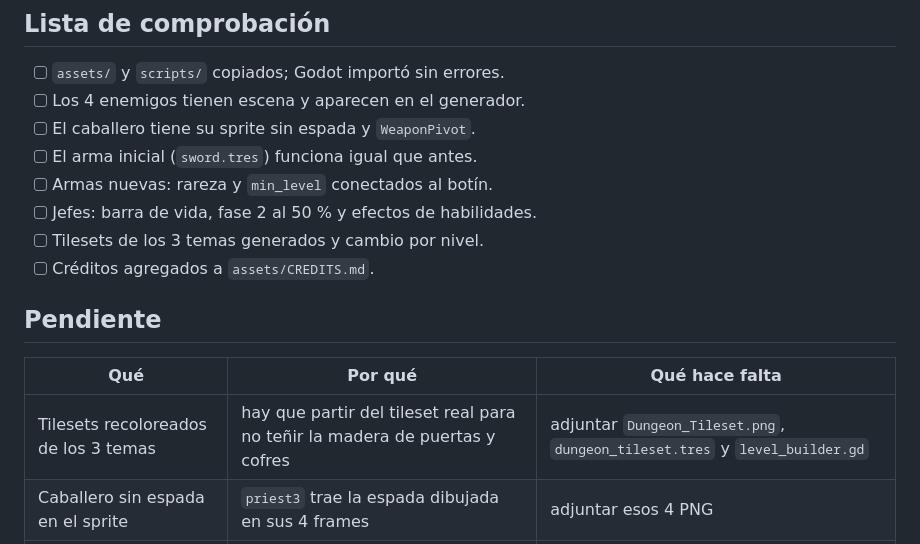
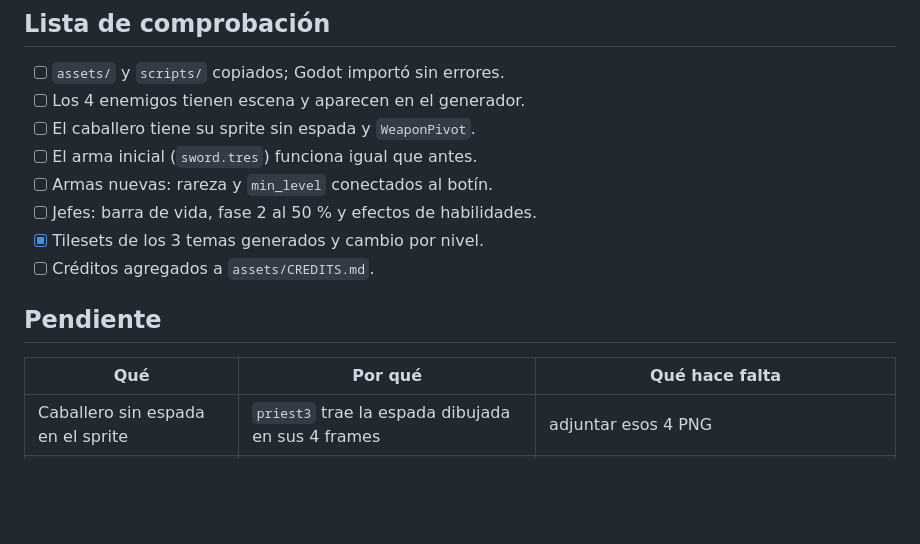
Before and after one commit to Thegreenmarshadow/dungeon-escape, a Markdown page: docs/assets-pack/LEEME.md, the part around the change. Drawn GitHub-style; blank space fills up the shorter version.

```diff
--- a/docs/assets-pack/LEEME.md
+++ b/docs/assets-pack/LEEME.md
@@ -54,14 +54,13 @@ Las rutas dentro de los `.tres` son `res://assets/...` y `res://scripts/...`. Co
 - [ ] El arma inicial (`sword.tres`) funciona igual que antes.
 - [ ] Armas nuevas: rareza y `min_level` conectados al botín.
 - [ ] Jefes: barra de vida, fase 2 al 50 % y efectos de habilidades.
-- [ ] Tilesets de los 3 temas generados y cambio por nivel.
+- [x] Tilesets de los 3 temas generados y cambio por nivel.
 - [ ] Créditos agregados a `assets/CREDITS.md`.
 
 ## Pendiente
 
 | Qué | Por qué | Qué hace falta |
 |---|---|---|
-| Tilesets recoloreados de los 3 temas | hay que partir del tileset real para no teñir la madera de puertas y cofres | adjuntar `Dungeon_Tileset.png`, `dungeon_tileset.tres` y `level_builder.gd` |
 | Caballero sin espada en el sprite | `priest3` trae la espada dibujada en sus 4 frames | adjuntar esos 4 PNG |
 | Ajuste de stats | todos los números son propuestas | probar en juego y ajustar con `difficulty_playtest.csv` |
 
```
Also changed, not shown: docs/assets-pack/04-temas-mazmorra.md (+11 -31 lines).
